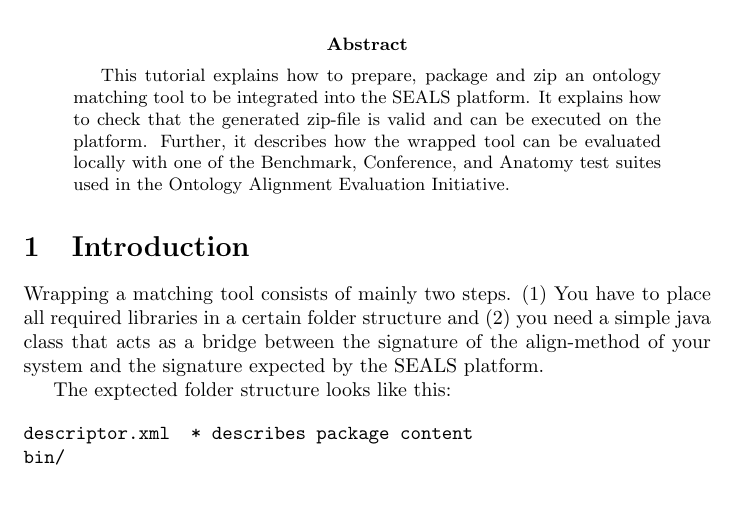
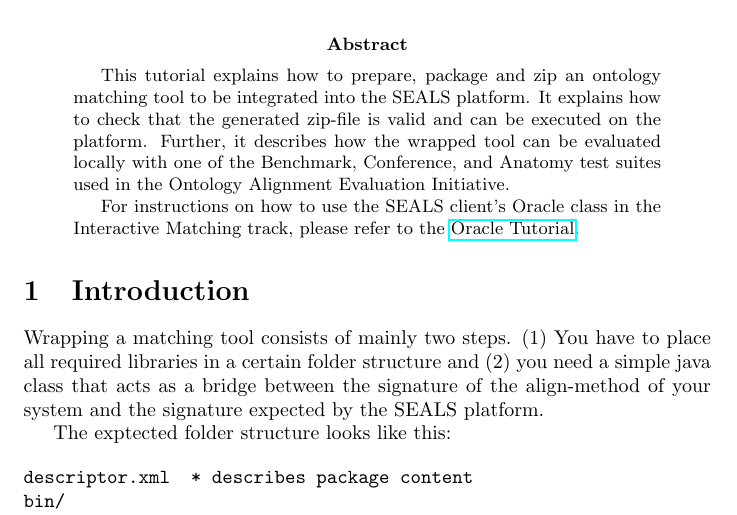
Before and after one commit to DanFaria/OAEI_SealsClient, a LaTeX paper (SealsClientTutorial.tex): part of page 1 of 13, cut so that both start at the same text. Compiled offline with pdfLaTeX.

Commit message:
Updated Seals Client Tutorial

```diff
--- a/SealsClientTutorial.tex
+++ b/SealsClientTutorial.tex
@@ -60,6 +60,8 @@
 
 \begin{abstract}
 This tutorial explains how to prepare, package and zip an ontology matching tool to be integrated into the SEALS platform. It explains how to check that the generated zip-file is valid and can be executed on the platform. Further, it describes how the wrapped tool can be evaluated locally with one of the Benchmark, Conference, and Anatomy test suites used in the Ontology Alignment Evaluation Initiative.
+
+For instructions on how to use the SEALS client's Oracle class in the Interactive Matching track, please refer to the \href{https://github.com/DanFaria/OAEI_SealsClient/blob/master/OracleTutorial.pdf}{Oracle Tutorial}.
 \end{abstract}
 
 
```
Also changed, not shown: SealsClientTutorial.pdf.
